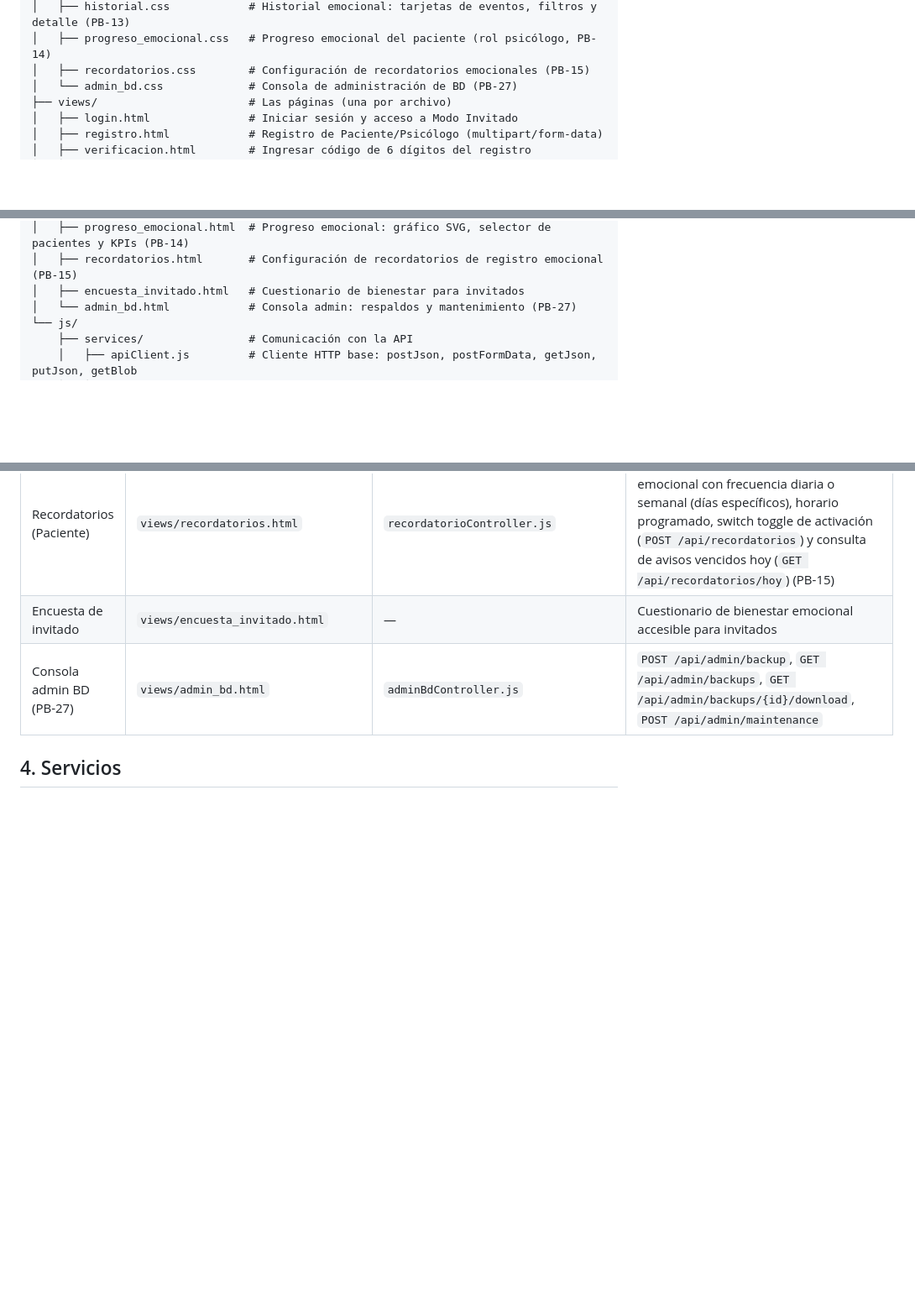
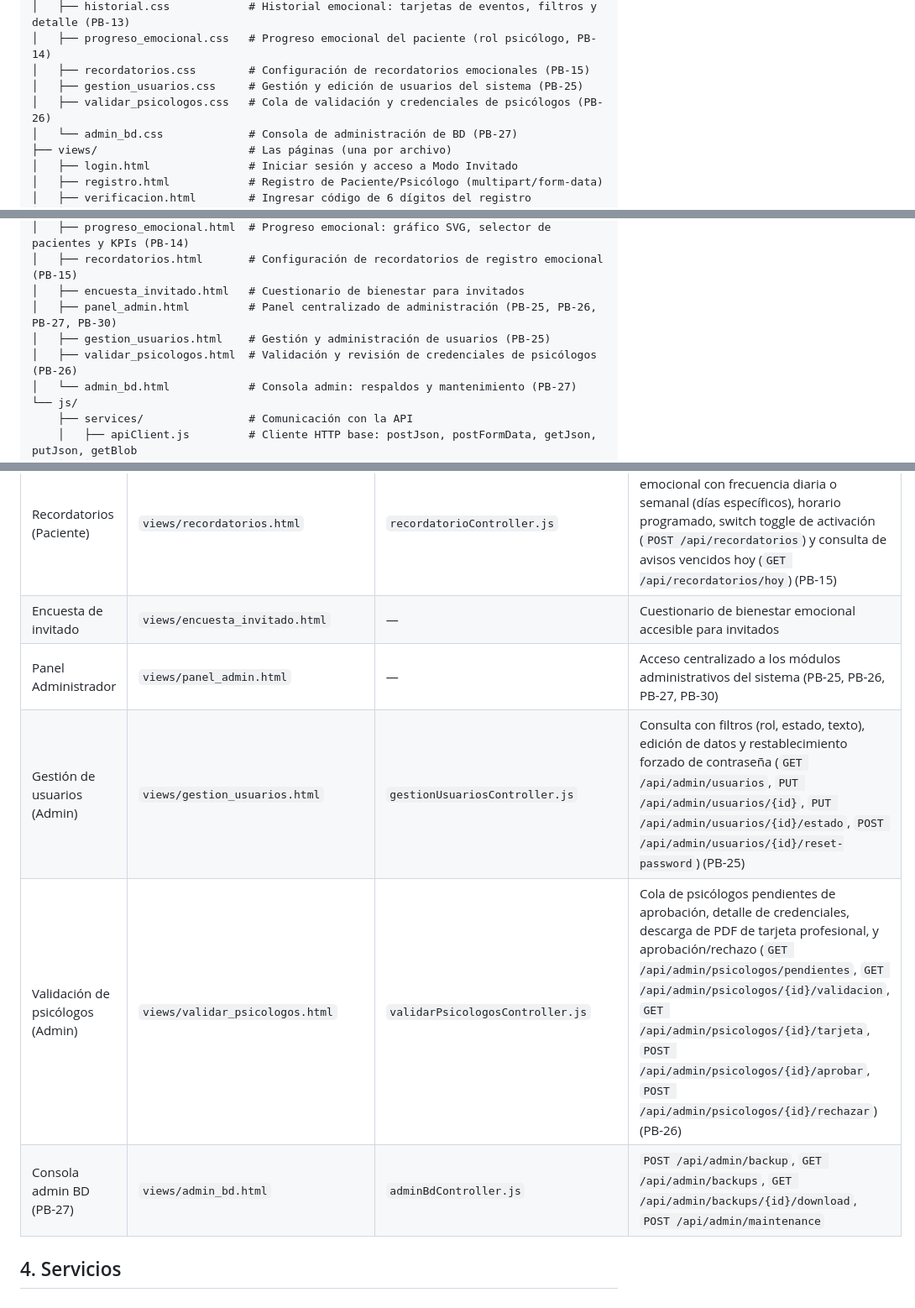
Before and after one commit to SantiagoCSoto/Mindzyxs-FrontEnd, a Markdown page: README.md, 3 parts joined by grey strips. Shown at 84% size. GitHub-like rendering; blank space fills up the shorter version.

```diff
--- a/README.md
+++ b/README.md
@@ -41,6 +41,8 @@ Mindzyxs-FrontEnd/
 │   ├── historial.css            # Historial emocional: tarjetas de eventos, filtros y detalle (PB-13)
 │   ├── progreso_emocional.css   # Progreso emocional del paciente (rol psicólogo, PB-14)
 │   ├── recordatorios.css        # Configuración de recordatorios emocionales (PB-15)
+│   ├── gestion_usuarios.css     # Gestión y edición de usuarios del sistema (PB-25)
+│   ├── validar_psicologos.css   # Cola de validación y credenciales de psicólogos (PB-26)
 │   └── admin_bd.css             # Consola de administración de BD (PB-27)
 ├── views/                       # Las páginas (una por archivo)
 │   ├── login.html               # Iniciar sesión y acceso a Modo Invitado
@@ -56,6 +58,9 @@ Mindzyxs-FrontEnd/
 │   ├── progreso_emocional.html  # Progreso emocional: gráfico SVG, selector de pacientes y KPIs (PB-14)
 │   ├── recordatorios.html       # Configuración de recordatorios de registro emocional (PB-15)
 │   ├── encuesta_invitado.html   # Cuestionario de bienestar para invitados
+│   ├── panel_admin.html         # Panel centralizado de administración (PB-25, PB-26, PB-27, PB-30)
+│   ├── gestion_usuarios.html    # Gestión y administración de usuarios (PB-25)
+│   ├── validar_psicologos.html  # Validación y revisión de credenciales de psicólogos (PB-26)
 │   └── admin_bd.html            # Consola admin: respaldos y mantenimiento (PB-27)
 └── js/
     ├── services/                # Comunicación con la API
@@ -106,6 +111,9 @@ Mindzyxs-FrontEnd/
 | Progreso emocional (Psicólogo) | `views/progreso_emocional.html` | `progresoController.js` | Exclusivo rol Psicólogo. Lista pacientes autorizados (`GET /api/progreso/pacientes`), filtra por rango de fechas y grafica la evolución emocional (1–5) mediante SVG dinámico. Calcula 3 KPIs (Promedio, Tendencia, Registros) y gestiona estados sin datos y paciente no autorizado 403 (PB-14) |
 | Recordatorios (Paciente) | `views/recordatorios.html` | `recordatorioController.js` | Configuración de avisos para registro emocional con frecuencia diaria o semanal (días específicos), horario programado, switch toggle de activación (`POST /api/recordatorios`) y consulta de avisos vencidos hoy (`GET /api/recordatorios/hoy`) (PB-15) |
 | Encuesta de invitado | `views/encuesta_invitado.html` | — | Cuestionario de bienestar emocional accesible para invitados |
+| Panel Administrador | `views/panel_admin.html` | — | Acceso centralizado a los módulos administrativos del sistema (PB-25, PB-26, PB-27, PB-30) |
+| Gestión de usuarios (Admin) | `views/gestion_usuarios.html` | `gestionUsuariosController.js` | Consulta con filtros (rol, estado, texto), edición de datos y restablecimiento forzado de contraseña (`GET /api/admin/usuarios`, `PUT /api/admin/usuarios/{id}`, `PUT /api/admin/usuarios/{id}/estado`, `POST /api/admin/usuarios/{id}/reset-password`) (PB-25) |
+| Validación de psicólogos (Admin) | `views/validar_psicologos.html` | `validarPsicologosController.js` | Cola de psicólogos pendientes de aprobación, detalle de credenciales, descarga de PDF de tarjeta profesional, y aprobación/rechazo (`GET /api/admin/psicologos/pendientes`, `GET /api/admin/psicologos/{id}/validacion`, `GET /api/admin/psicologos/{id}/tarjeta`, `POST /api/admin/psicologos/{id}/aprobar`, `POST /api/admin/psicologos/{id}/rechazar`) (PB-26) |
 | Consola admin BD (PB-27) | `views/admin_bd.html` | `adminBdController.js` | `POST /api/admin/backup`, `GET /api/admin/backups`, `GET /api/admin/backups/{id}/download`, `POST /api/admin/maintenance` |
 
 ## 4. Servicios
```
Also changed, not shown: other parts of README.md (+22 -0 lines).
